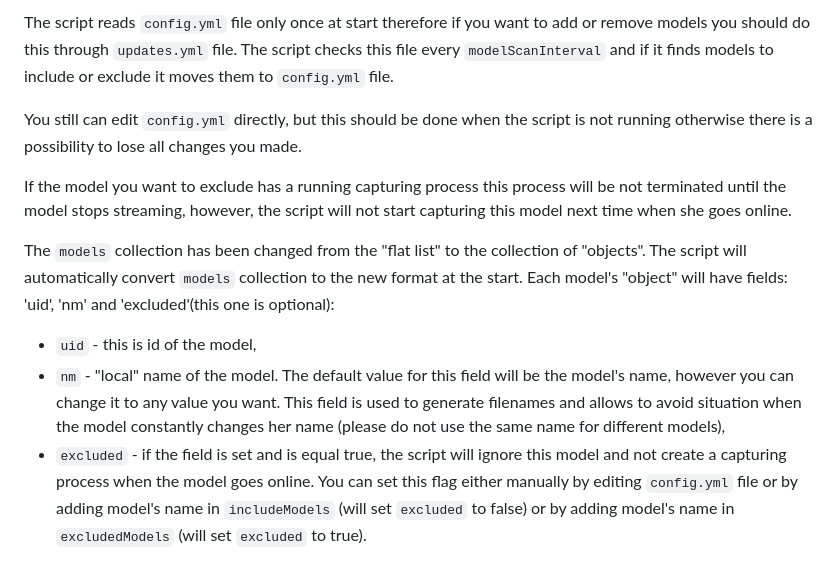
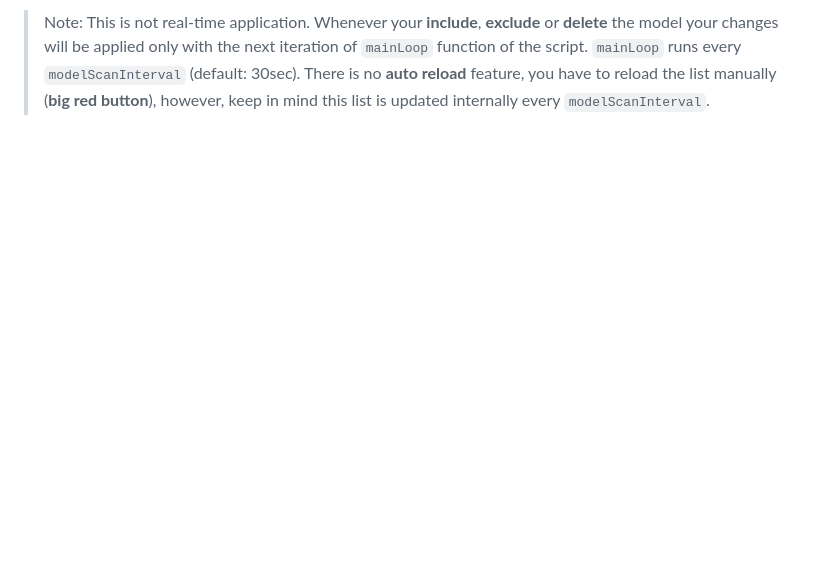
Before and after one commit to wasawuu/mfc-node, a Markdown page: README.md, the part around the change printed below. Drawn GitHub-style; blank space fills up the shorter version.

```diff
--- a/README.md
+++ b/README.md
@@ -52,11 +62,3 @@ This section is for advance users to explain the main logic of the script and so
 
-The script reads `config.yml` file only once at start therefore if you want to add or remove models you should do this through `updates.yml` file. The script checks this file every `modelScanInterval` and if it finds models to include or exclude it moves them to `config.yml` file.
-
-You still can edit `config.yml` directly, but this should be done when the script is not running otherwise there is a possibility to lose all changes you made.
-
-If the model you want to exclude has a running capturing process this process will be not terminated until the model stops streaming, however, the script will not start capturing this model next time when she goes online.
-
-The `models` collection has been changed from the "flat list" to the collection of "objects". The script will automatically convert `models` collection to the new format at the start. Each model's "object" will have fields: 'uid', 'nm' and 'excluded'(this one is optional):
-* `uid` - this is id of the model,
-* `nm` - "local" name of the model. The default value for this field will be the model's name, however you can change it to any value you want. This field is used to generate filenames and allows to avoid situation when the model constantly changes her name (please do not use the same name for different models),
-* `excluded` - if the field is set and is equal true, the script will ignore this model and not create a capturing process when the model goes online. You can set this flag either manually by editing `config.yml` file or by adding model's name in `includeModels` (will set `excluded` to false) or by adding model's name in `excludedModels` (will set `excluded` to true).
+> Note: This is not real-time application. Whenever your __include__, __exclude__ or __delete__ the model your changes will be applied only with the next iteration of `mainLoop` function of the script. `mainLoop` runs every `modelScanInterval` (default: 30sec).
+> There is no __auto reload__ feature, you have to reload the list manually (__big red button__), however, keep in mind this list is updated internally every `modelScanInterval`.
```
Also changed, not shown: other parts of README.md (+14 -4 lines), screenshot.png (added), 4 other files.
